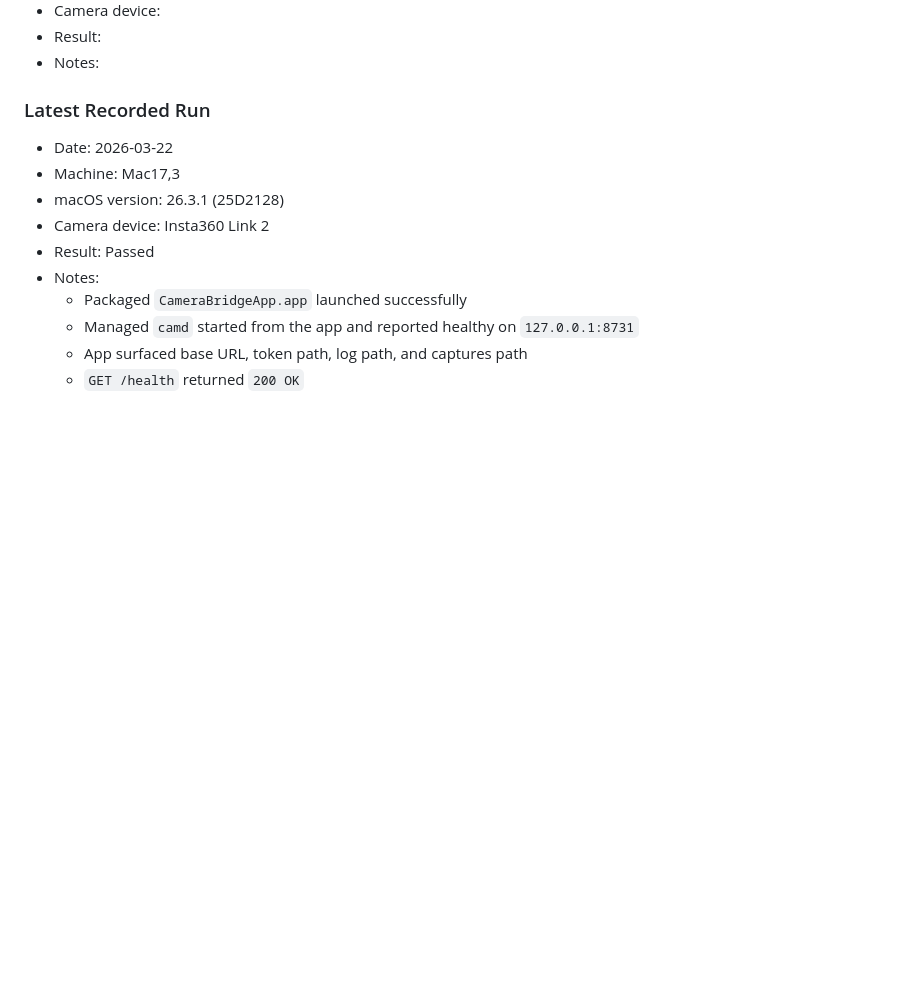
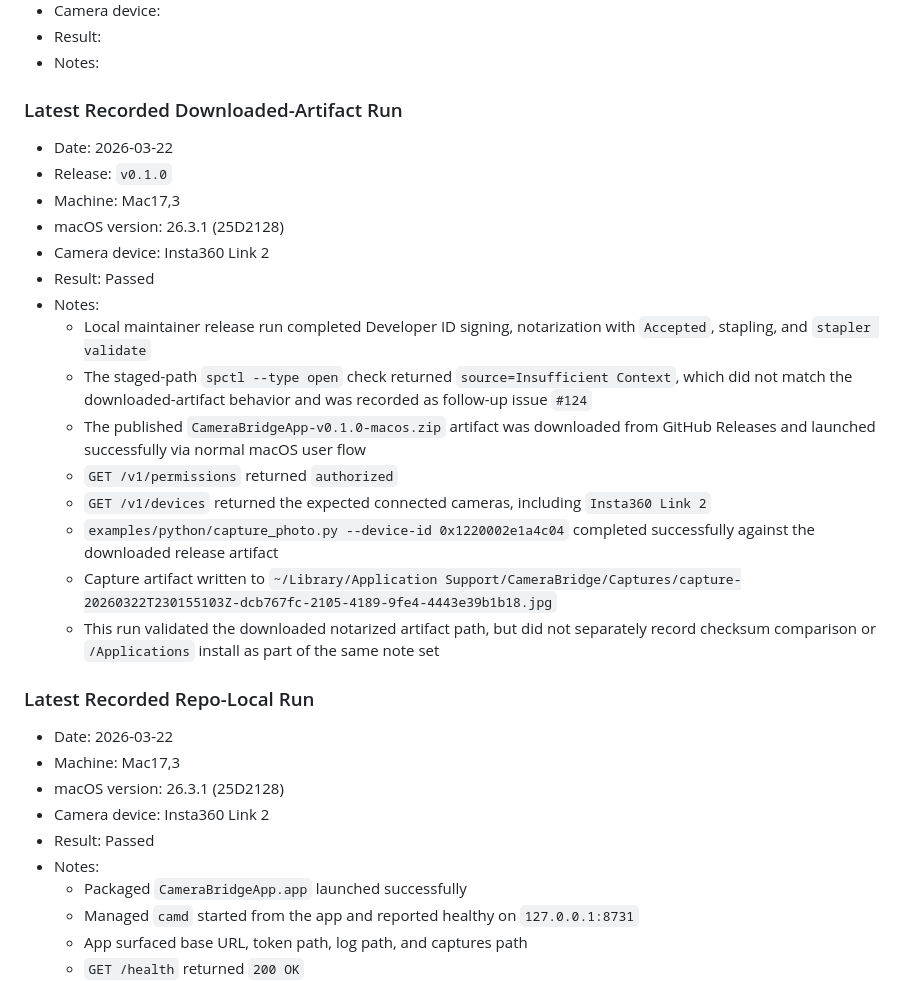
Before and after one commit to rschroed/CameraBridge, a Markdown page: docs/release-readiness.md, the part around the change. Rendered like a GitHub page; blank space fills up the shorter version.

Commit message:
Record v0.1.0 release validation (#127)

```diff
--- a/docs/release-readiness.md
+++ b/docs/release-readiness.md
@@ -217,7 +217,25 @@ Fill this in during the manual run:
 - Result:
 - Notes:
 
-### Latest Recorded Run
+### Latest Recorded Downloaded-Artifact Run
+
+- Date: 2026-03-22
+- Release: `v0.1.0`
+- Machine: Mac17,3
+- macOS version: 26.3.1 (25D2128)
+- Camera device: Insta360 Link 2
+- Result: Passed
+- Notes:
+  - Local maintainer release run completed Developer ID signing, notarization with `Accepted`, stapling, and `stapler validate`
+  - The staged-path `spctl --type open` check returned `source=Insufficient Context`, which did not match the downloaded-artifact behavior and was recorded as follow-up issue `#124`
+  - The published `CameraBridgeApp-v0.1.0-macos.zip` artifact was downloaded from GitHub Releases and launched successfully via normal macOS user flow
+  - `GET /v1/permissions` returned `authorized`
+  - `GET /v1/devices` returned the expected connected cameras, including `Insta360 Link 2`
+  - `examples/python/capture_photo.py --device-id 0x1220002e1a4c04` completed successfully against the downloaded release artifact
+  - Capture artifact written to `~/Library/Application Support/CameraBridge/Captures/capture-20260322T230155103Z-dcb767fc-2105-4189-9fe4-4443e39b1b18.jpg`
+  - This run validated the downloaded notarized artifact path, but did not separately record checksum comparison or `/Applications` install as part of the same note set
+
+### Latest Recorded Repo-Local Run
 
 - Date: 2026-03-22
 - Machine: Mac17,3
```
